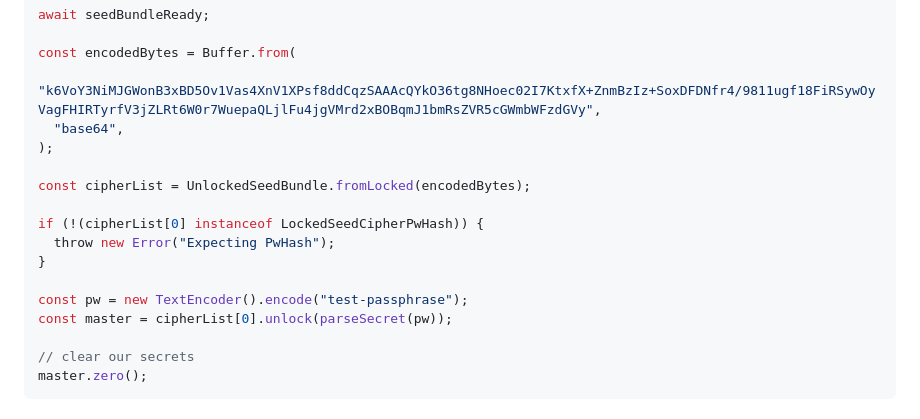
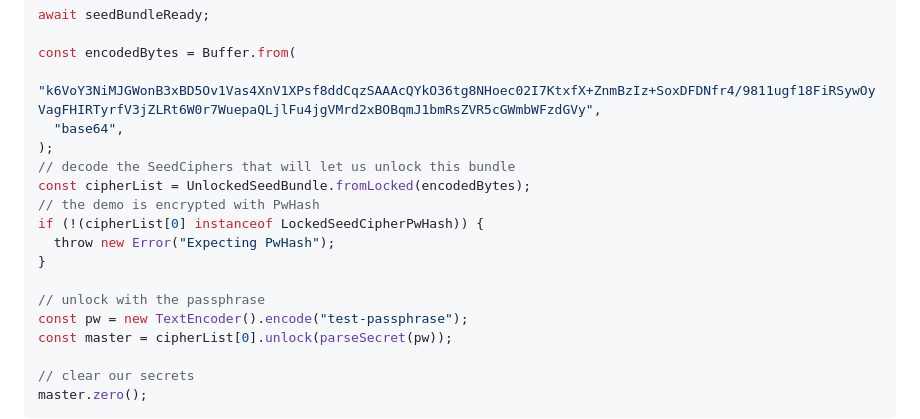
Before and after one commit to holochain/hcSeedBundle, a Markdown page: README.md, the part around the change. Drawn GitHub-style.

Commit message:
Undo removed comments

```diff
--- a/README.md
+++ b/README.md
@@ -108,13 +108,14 @@ const encodedBytes = Buffer.from(
   "k6VoY3NiMJGWonB3xBD5Ov1Vas4XnV1XPsf8ddCqzSAAAcQYkO36tg8NHoec02I7KtxfX+ZnmBzIz+SoxDFDNfr4/9811ugf18FiRSywOyVagFHIRTyrfV3jZLRt6W0r7WuepaQLjlFu4jgVMrd2xBOBqmJ1bmRsZVR5cGWmbWFzdGVy",
   "base64",
 );
-
+// decode the SeedCiphers that will let us unlock this bundle
 const cipherList = UnlockedSeedBundle.fromLocked(encodedBytes);
-
+// the demo is encrypted with PwHash
 if (!(cipherList[0] instanceof LockedSeedCipherPwHash)) {
   throw new Error("Expecting PwHash");
 }
 
+// unlock with the passphrase
 const pw = new TextEncoder().encode("test-passphrase");
 const master = cipherList[0].unlock(parseSecret(pw));
 
```
